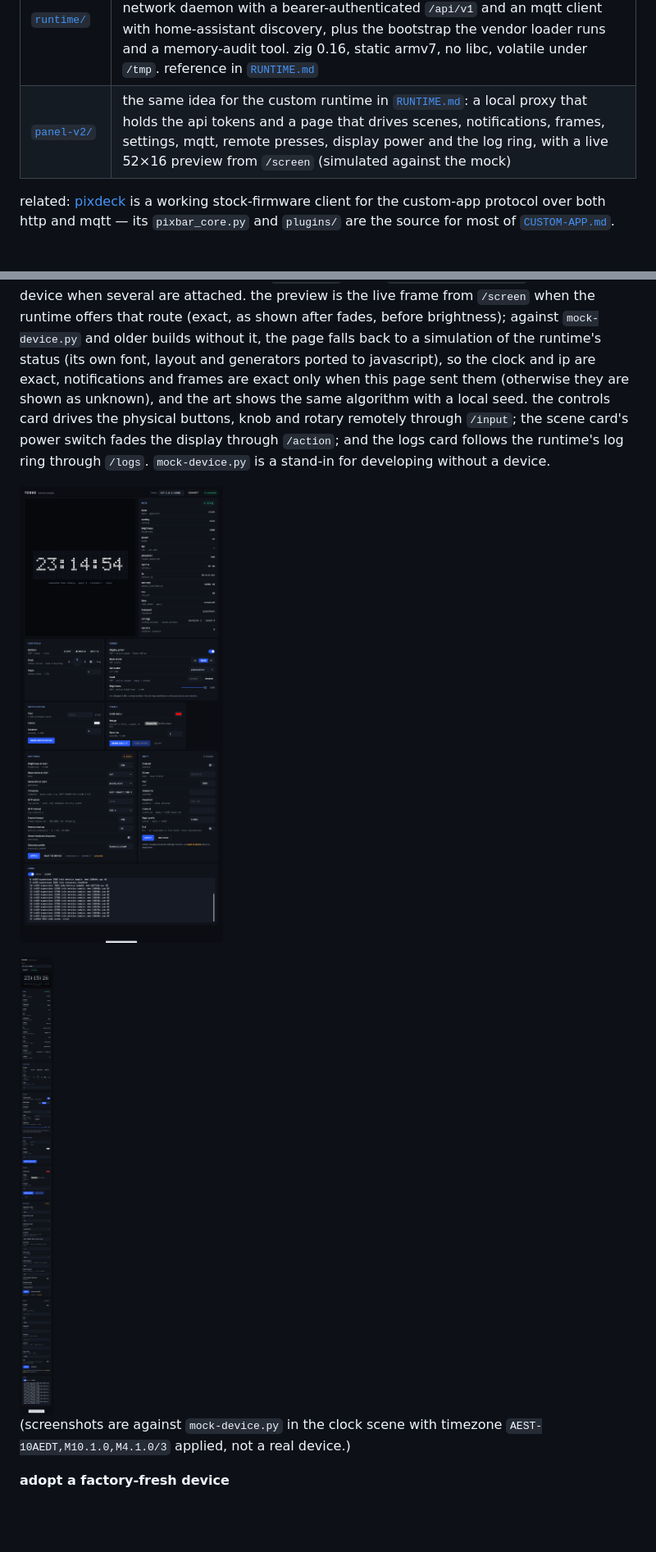
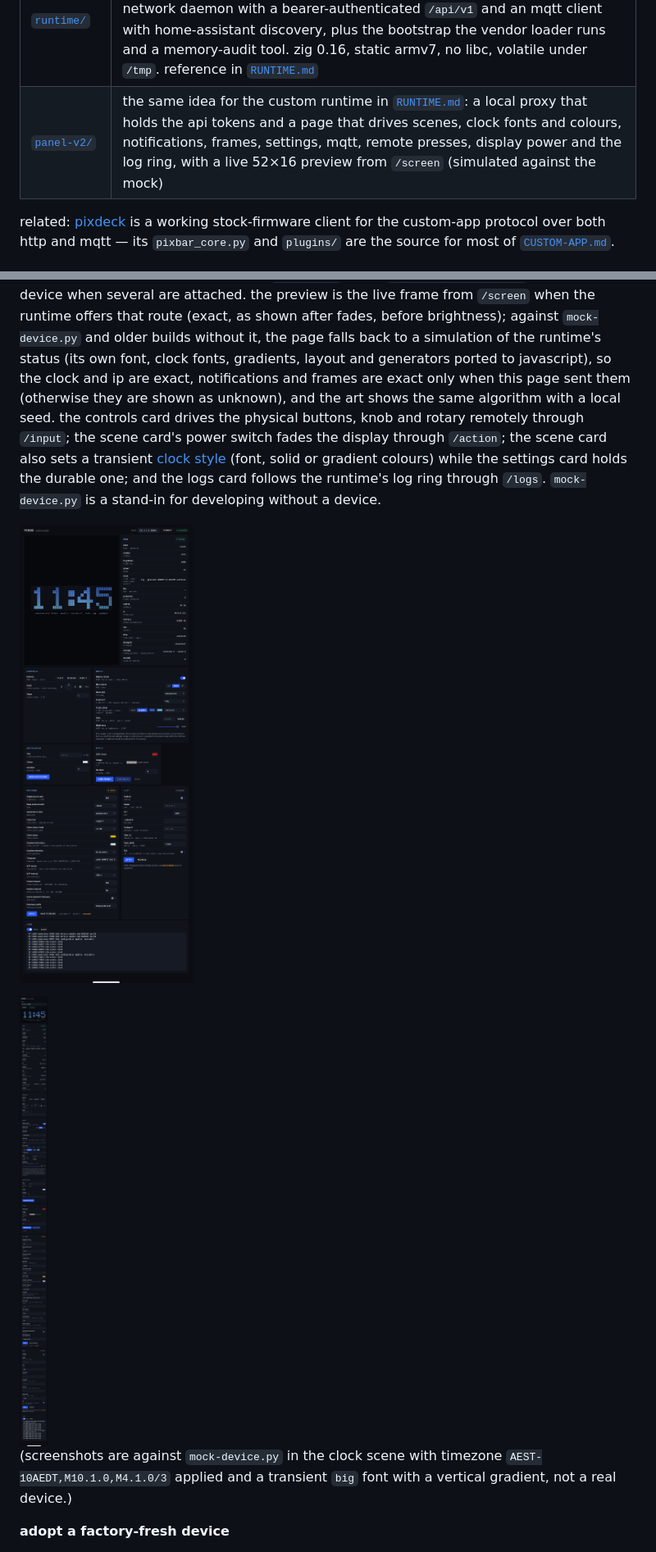
Before and after one commit to atomicstack/tc002-customisation, a Markdown page: README.md, 2 parts joined by grey strips. Shown at 82% size. Drawn GitHub-style; pictures changed too: panel-v2/screenshots/console-narrow.png, panel-v2/screenshots/console.png; blank space fills up the shorter version.

Commit message:
panel-v2: docs and screenshots for the clock styles
Co-Authored-By: Claude Fable 5.1 <noreply@anthropic.com>
Claude-Session: https://claude.ai/code/session_0154EZ6adqhZyrJZmuD4WZcY

```diff
--- a/README.md
+++ b/README.md
@@ -35,7 +35,7 @@ tools:
 | [`led/`](led/) | popsquares generative art running on the device at 60 fps, straight to the panel over spi — static armv7 binary built with zig, plus an adb start/stop wrapper |
 | [`led-zig/`](led-zig/) | full-parity idiomatic zig renderer with typed modules, colocated tests, native dry-run, static armv7 build, and adb wrapper |
 | [`runtime/`](runtime/) | the custom runtime: a supervisor, a renderer (popsquares, plasma, clock, ip, notifications, raw frames, buttons and knob) and an unprivileged network daemon with a bearer-authenticated `/api/v1` and an mqtt client with home-assistant discovery, plus the bootstrap the vendor loader runs and a memory-audit tool. zig 0.16, static armv7, no libc, volatile under `/tmp`. reference in [`RUNTIME.md`](RUNTIME.md) |
-| [`panel-v2/`](panel-v2/) | the same idea for the custom runtime in [`RUNTIME.md`](RUNTIME.md): a local proxy that holds the api tokens and a page that drives scenes, notifications, frames, settings, mqtt, remote presses, display power and the log ring, with a live 52×16 preview from `/screen` (simulated against the mock) |
+| [`panel-v2/`](panel-v2/) | the same idea for the custom runtime in [`RUNTIME.md`](RUNTIME.md): a local proxy that holds the api tokens and a page that drives scenes, clock fonts and colours, notifications, frames, settings, mqtt, remote presses, display power and the log ring, with a live 52×16 preview from `/screen` (simulated against the mock) |
 
 related: [pixdeck](https://github.com/cailurus/PixDeck) is a working stock-firmware
 client for the custom-app protocol over both http and mqtt — its `pixbar_core.py`
@@ -109,21 +109,24 @@ to pick the device when several are attached. the preview is the live frame
 from `/screen` when the runtime offers that route (exact, as shown after
 fades, before brightness); against `mock-device.py` and older builds without
 it, the page falls back to a simulation of the runtime's status (its own
-font, layout and generators ported to javascript), so the clock and ip are
-exact, notifications and frames are exact only when this page sent them
+font, clock fonts, gradients, layout and generators ported to javascript),
+so the clock and ip are exact, notifications and frames are exact only when this page sent them
 (otherwise they are shown as unknown), and the art shows the same algorithm
 with a local seed. the controls card drives the physical buttons, knob and
 rotary remotely through `/input`; the scene card's power switch fades the
-display through `/action`; and the logs card follows the runtime's log ring
-through `/logs`. `mock-device.py` is a stand-in for developing without a
+display through `/action`; the scene card also sets a transient
+[clock style](RUNTIME.md#clock-styles) (font, solid or gradient colours)
+while the settings card holds the durable one; and the logs card follows
+the runtime's log ring through `/logs`. `mock-device.py` is a stand-in for developing without a
 device.
 
-![the panel-v2 console: a simulated clock preview above cards for status, remote controls, scene, notifications, frames, settings, mqtt and the log ring](panel-v2/screenshots/console.png)
+![the panel-v2 console: a simulated clock preview in the big font with a blue gradient, above cards for status, remote controls, scene and clock style, notifications, frames, settings, mqtt and the log ring](panel-v2/screenshots/console.png)
 
 <img src="panel-v2/screenshots/console-narrow.png" width="330" alt="the panel-v2 console at phone width, stacked into a single column">
 
 (screenshots are against `mock-device.py` in the clock scene with timezone
-`AEST-10AEDT,M10.1.0,M4.1.0/3` applied, not a real device.)
+`AEST-10AEDT,M10.1.0,M4.1.0/3` applied and a transient `big` font with a
+vertical gradient, not a real device.)
 
 **adopt a factory-fresh device**
 
```
Also changed, not shown: RUNTIME.md (+3 -2 lines).
